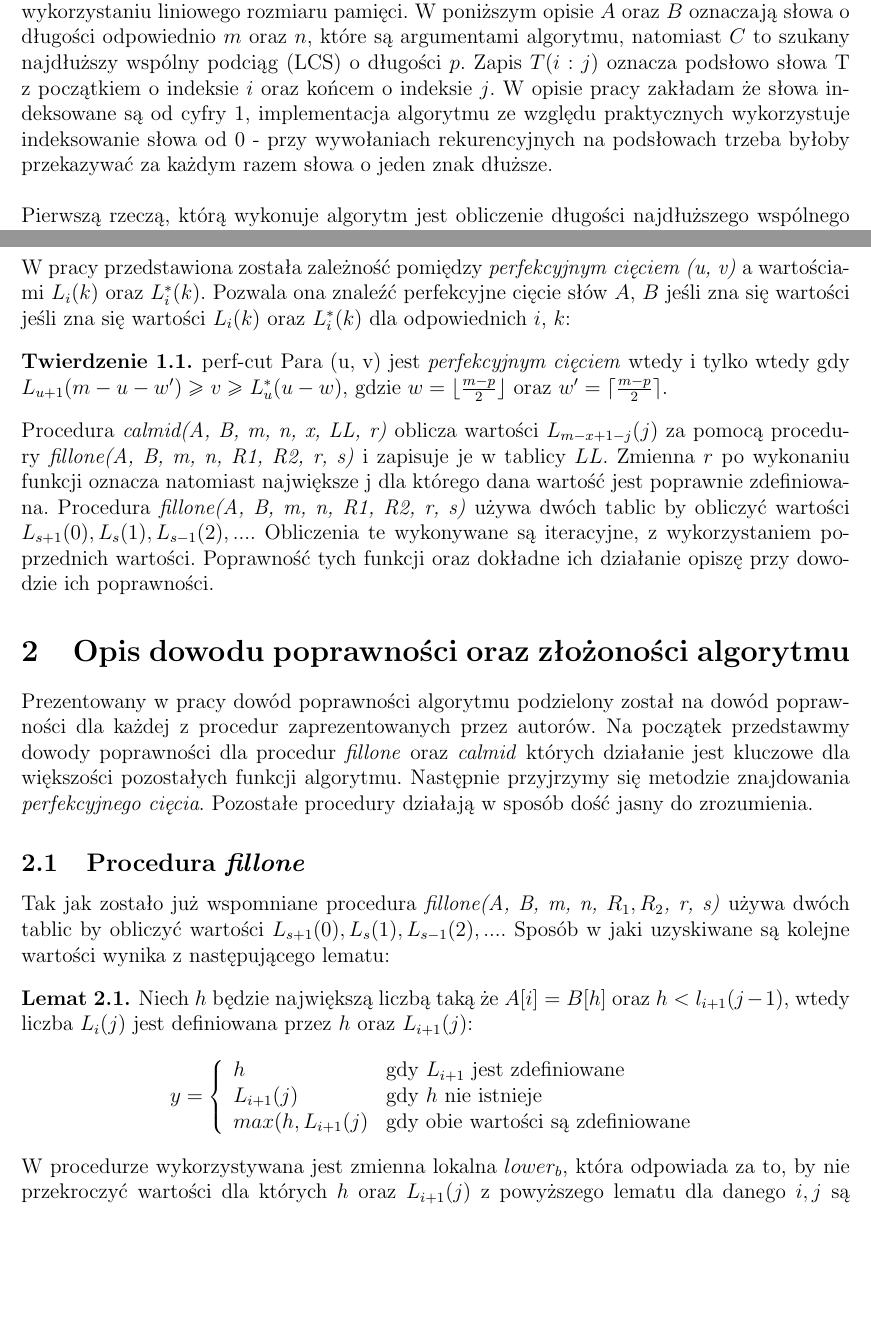
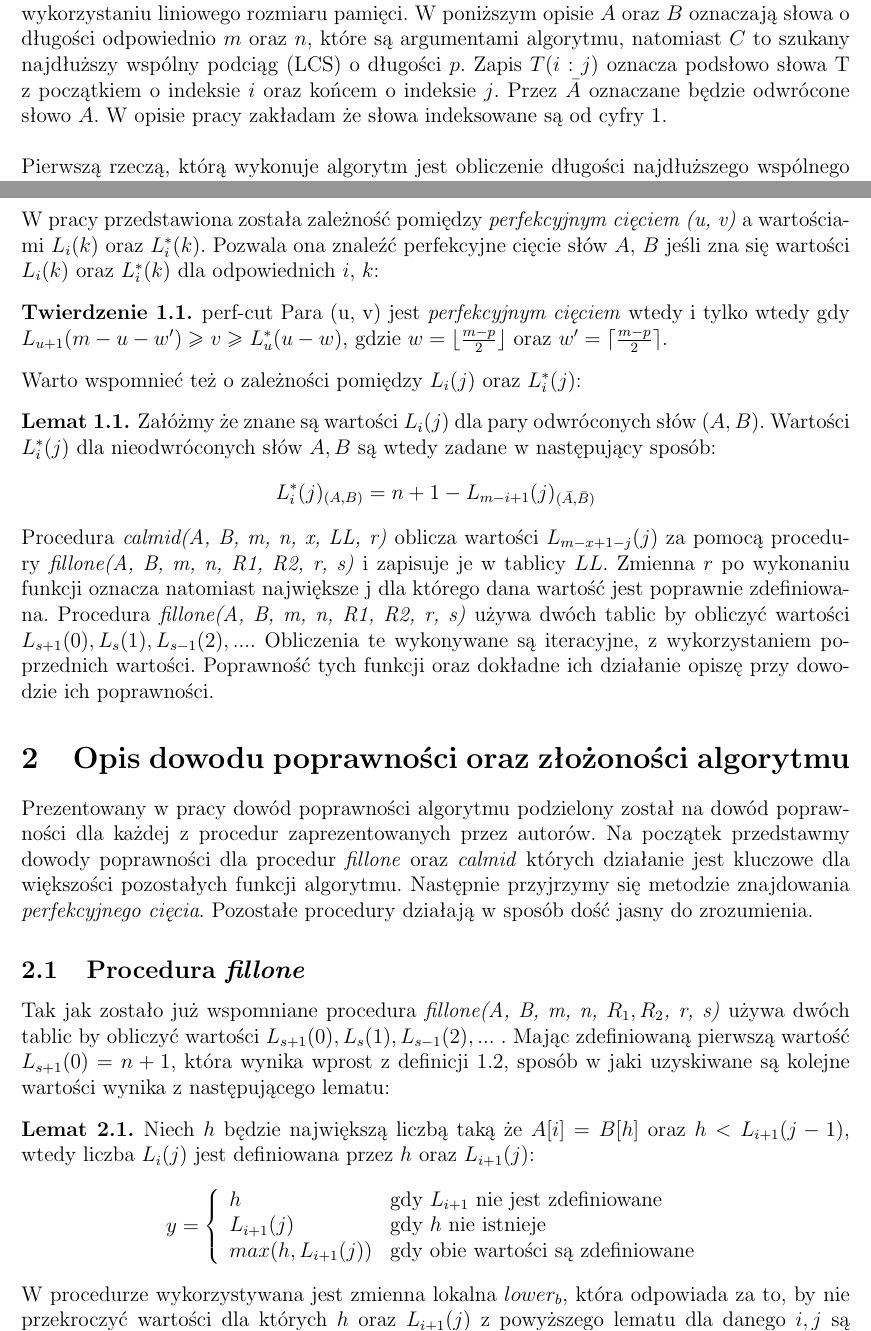
Before and after one commit to krzysztof-turowski/string-algorithms, a LaTeX document (text/BartekJachowicz/opis.tex): two parts of pages 1 and 2 of 4, joined at a grey line, cut so that both start at the same text, the shorter picture padded with empty space. Compiled offline with pdfLaTeX.

Commit message:
Fix description typos and add one lemma

```diff
--- a/text/BartekJachowicz/opis.tex
+++ b/text/BartekJachowicz/opis.tex
@@ -35,7 +35,7 @@ autorstwa S. Kiran Kumar oraz C. Pandu Rangan
 \maketitle
 
 \section{Główna idea algorytmu}
-Algorytm zaprezentowany w pracy opiera się na zastosowaniu techniki \textit{dziel i zwyciężaj}. Pozwala ona znaleźć szukany najdłuższy wspólny podciąg w złożoności $O(n(m - p))$ oraz przy wykorzystaniu liniowego rozmiaru pamięci. W poniższym opisie $A$ oraz $B$ oznaczają słowa o długości odpowiednio $m$ oraz $n$, które są argumentami algorytmu, natomiast $C$ to szukany najdłuższy wspólny podciąg (LCS) o długości $p$. Zapis $T(i:j)$ oznacza podsłowo słowa T z początkiem o indeksie $i$ oraz końcem o indeksie $j$. W opisie pracy zakładam że słowa indeksowane są od cyfry $1$, implementacja algorytmu ze względu praktycznych wykorzystuje indeksowanie słowa od $0$ - przy wywołaniach rekurencyjnych na podsłowach trzeba byłoby przekazywać za każdym razem słowa o jeden znak dłuższe.\\
+Algorytm zaprezentowany w pracy opiera się na zastosowaniu techniki \textit{dziel i zwyciężaj}. Pozwala ona znaleźć szukany najdłuższy wspólny podciąg w złożoności $O(n(m - p))$ oraz przy wykorzystaniu liniowego rozmiaru pamięci. W poniższym opisie $A$ oraz $B$ oznaczają słowa o długości odpowiednio $m$ oraz $n$, które są argumentami algorytmu, natomiast $C$ to szukany najdłuższy wspólny podciąg (LCS) o długości $p$. Zapis $T(i:j)$ oznacza podsłowo słowa T z początkiem o indeksie $i$ oraz końcem o indeksie $j$. Przez $\bar{A}$ oznaczane będzie odwrócone słowo $A$. W opisie pracy zakładam że słowa indeksowane są od cyfry $1$.\\
 
 Pierwszą rzeczą, którą wykonuje algorytm jest obliczenie długości najdłuższego wspólnego podciągu. Znając jego długość możemy obliczyć \textit{perfekcyjne cięcie}, które definiowany jest w następujący sposób:
 
@@ -59,11 +59,19 @@ $L_i(k)$ oznacza największe $h$ dla którego słowa \textit{A(i:m), B(h:n)} maj
 $L_i^*(k)$ oznacza najmniejsze $h$ dla którego słowa \textit{A(i:m), B(h:n)} mają najdłuższy wspólny podciąg długości $k$.
 \end{definition}
 
-\noindent W pracy przedstawiona została zależność pomiędzy \textit{perfekcyjnym cięciem (u, v)} a wartościami $L_i(k)$ oraz $L_i^*(k)$. Pozwala ona znaleźć perfekcyjne cięcie słów $A$, $B$ jeśli zna się wartości jeśli zna się wartości $L_i(k)$ oraz $L_i^*(k)$ dla odpowiednich $i$, $k$:
+\noindent W pracy przedstawiona została zależność pomiędzy \textit{perfekcyjnym cięciem (u, v)} a wartościami $L_i(k)$ oraz $L_i^*(k)$. Pozwala ona znaleźć perfekcyjne cięcie słów $A$, $B$ jeśli zna się wartości $L_i(k)$ oraz $L_i^*(k)$ dla odpowiednich $i$, $k$:
 
 \begin{theorem}{}{perf-cut}
 Para (u, v) jest \textit{perfekcyjnym cięciem} wtedy i tylko wtedy gdy $L_{u+1}(m - u - w') \geq v \geq L^*_u(u - w)$, gdzie $w = \lfloor\frac{m-p}{2}\rfloor$ oraz $w' = \lceil\frac{m-p}{2}\rceil$.
 \end{theorem}
+
+Warto wspomnieć też o zależności pomiędzy $L_i(j)$ oraz $L_i^*(j)$:
+\begin{lemma}
+Załóżmy że znane są wartości $L_i(j)$ dla pary odwróconych słów $(A, B)$. Wartości $L_i^*(j)$ dla nieodwróconych słów $A, B$ są wtedy zadane w następujący sposób:
+\[
+    L_i^*(j)_{(A, B)} = n + 1 - L_{m-i+1}(j)_{(\bar{A}, \bar{B})}
+\]
+\end{lemma}
 
 Procedura \textit{calmid(A, B, m, n, x, LL, r)} oblicza wartości $L_{m-x+1-j}(j)$ za pomocą procedury \textit{fillone(A, B, m, n, R1, R2, r, s)} i zapisuje je w tablicy $LL$. Zmienna $r$ po wykonaniu funkcji oznacza natomiast największe j dla którego dana wartość jest poprawnie zdefiniowana. Procedura \textit{fillone(A, B, m, n, R1, R2, r, s)} używa dwóch tablic by obliczyć wartości $L_{s+1}(0), L_s(1), L_{s-1}(2), ...$. Obliczenia te wykonywane są iteracyjne, z wykorzystaniem poprzednich wartości. Poprawność tych funkcji oraz dokładne ich działanie opiszę przy dowodzie ich poprawności.
 
@@ -73,14 +81,14 @@ Prezentowany w pracy dowód poprawności algorytmu podzielony został na dowód
 
 \subsection{Procedura \textit{fillone}}
 
-Tak jak zostało już wspomniane procedura \textit{fillone(A, B, m, n, $R_1, R_2$, r, s)} używa dwóch tablic by obliczyć wartości $L_{s+1}(0), L_s(1), L_{s-1}(2), ...$. Sposób w jaki uzyskiwane są kolejne wartości wynika z następującego lematu:
+Tak jak zostało już wspomniane procedura \textit{fillone(A, B, m, n, $R_1, R_2$, r, s)} używa dwóch tablic by obliczyć wartości $L_{s+1}(0), L_s(1), L_{s-1}(2), ...$ . Mając zdefiniowaną pierwszą wartość $L_{s+1}(0) = n + 1$, która wynika wprost z definicji $1.2$, sposób w jaki uzyskiwane są kolejne wartości wynika z następującego lematu:
 \begin{lemma}
-Niech $h$ będzie największą liczbą taką że $A[i] = B[h]$ oraz $h < l_{i+1}(j - 1)$, wtedy liczba $L_i(j)$ jest definiowana przez $h$ oraz $L_{i+1}(j)$:
+Niech $h$ będzie największą liczbą taką że $A[i] = B[h]$ oraz $h < L_{i+1}(j - 1)$, wtedy liczba $L_i(j)$ jest definiowana przez $h$ oraz $L_{i+1}(j)$:
 $$
 y = \left\{ \begin{array}{ll}
-h & \textrm{gdy $ L_{i+1} $ jest zdefiniowane}\\
+h & \textrm{gdy $ L_{i+1} $ nie jest zdefiniowane}\\
 L_{i+1}(j) & \textrm{gdy $ h $ nie istnieje}\\
-max(h, L_{i+1}(j) & \textrm{gdy obie wartości są zdefiniowane}
+max(h, L_{i+1}(j)) & \textrm{gdy obie wartości są zdefiniowane}
 \end{array} \right.
 $$
 \end{lemma}
```
Also changed, not shown: text/BartekJachowicz/opis.tex (4 more changed lines).
